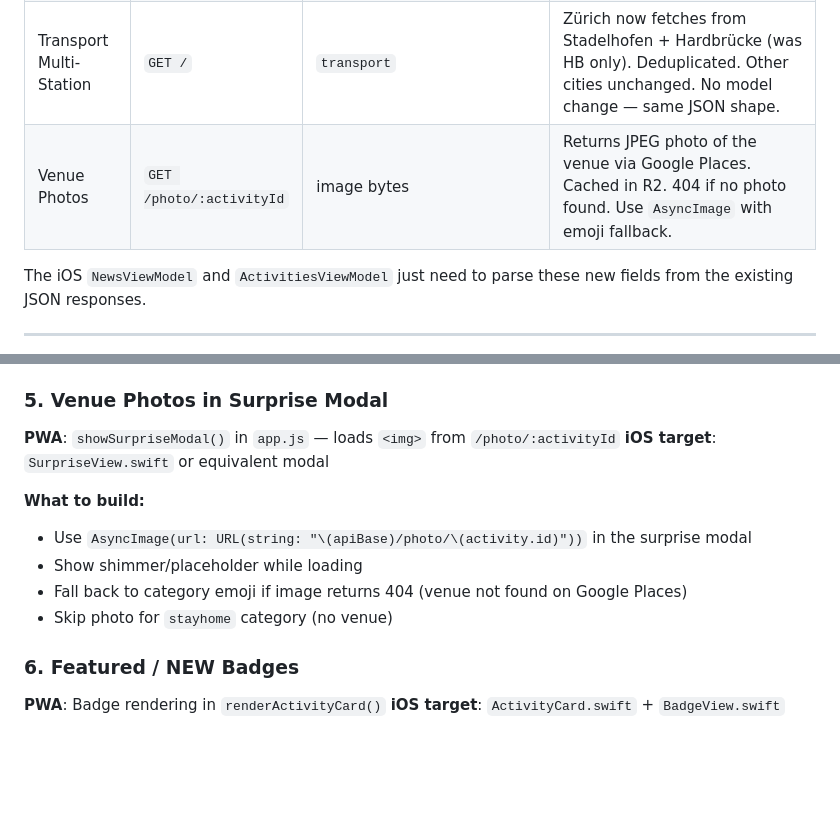
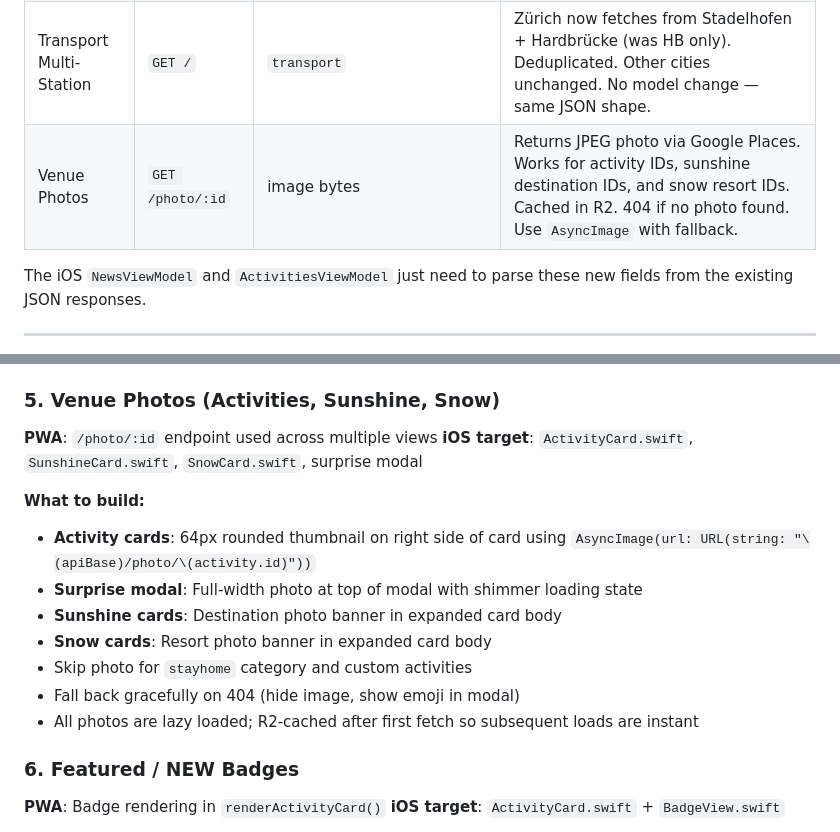
Before and after one commit to bashyq/swiss-news-summary, a Markdown page: IOS-SYNC.md, 2 parts joined by grey strips. GitHub-like rendering; blank space fills up the shorter version.

Commit message:
Update IOS-SYNC.md: venue photos now cover activities, sunshine, snow
- Photo endpoint works for all three data sources (not just activities)
- Document thumbnail on activity cards, photo banners on sunshine/snow
- Update surprise modal section with full details

Co-Authored-By: Claude Opus 4.6 <noreply@anthropic.com>

```diff
--- a/IOS-SYNC.md
+++ b/IOS-SYNC.md
@@ -15,7 +15,7 @@ These features were added to the Cloudflare Worker and are automatically availab
 | Sunshine Highlights | `GET /sunshine` | `destinations[].highlights[]` | Each destination now includes `highlights` array with toddler-friendly attractions. iOS can drop `DestinationHighlights.swift` and use API data directly. |
 | Activities Expanded | `GET /activities` | `activities[]` | Now 94 base activities (was 52). 20km radius per city. No model changes — same JSON shape, just more items. |
 | Transport Multi-Station | `GET /` | `transport` | Zürich now fetches from Stadelhofen + Hardbrücke (was HB only). Deduplicated. Other cities unchanged. No model change — same JSON shape. |
-| Venue Photos | `GET /photo/:activityId` | image bytes | Returns JPEG photo of the venue via Google Places. Cached in R2. 404 if no photo found. Use `AsyncImage` with emoji fallback. |
+| Venue Photos | `GET /photo/:id` | image bytes | Returns JPEG photo via Google Places. Works for activity IDs, sunshine destination IDs, and snow resort IDs. Cached in R2. 404 if no photo found. Use `AsyncImage` with fallback. |
 
 The iOS `NewsViewModel` and `ActivitiesViewModel` just need to parse these new fields from the existing JSON responses.
 
@@ -89,15 +89,18 @@ These features were removed or changed in the PWA and the iOS app should match:
 - On app launch, clean up past reminders
 - Model: `ActivityReminder` struct with `activityId`, `name`, `date`, `notificationId`
 
-### 5. Venue Photos in Surprise Modal
-**PWA**: `showSurpriseModal()` in `app.js` — loads `<img>` from `/photo/:activityId`
-**iOS target**: `SurpriseView.swift` or equivalent modal
+### 5. Venue Photos (Activities, Sunshine, Snow)
+**PWA**: `/photo/:id` endpoint used across multiple views
+**iOS target**: `ActivityCard.swift`, `SunshineCard.swift`, `SnowCard.swift`, surprise modal
 
 **What to build:**
-- Use `AsyncImage(url: URL(string: "\(apiBase)/photo/\(activity.id)"))` in the surprise modal
-- Show shimmer/placeholder while loading
-- Fall back to category emoji if image returns 404 (venue not found on Google Places)
-- Skip photo for `stayhome` category (no venue)
+- **Activity cards**: 64px rounded thumbnail on right side of card using `AsyncImage(url: URL(string: "\(apiBase)/photo/\(activity.id)"))`
+- **Surprise modal**: Full-width photo at top of modal with shimmer loading state
+- **Sunshine cards**: Destination photo banner in expanded card body
+- **Snow cards**: Resort photo banner in expanded card body
+- Skip photo for `stayhome` category and custom activities
+- Fall back gracefully on 404 (hide image, show emoji in modal)
+- All photos are lazy loaded; R2-cached after first fetch so subsequent loads are instant
 
 ### 6. Featured / NEW Badges
 **PWA**: Badge rendering in `renderActivityCard()`
```
